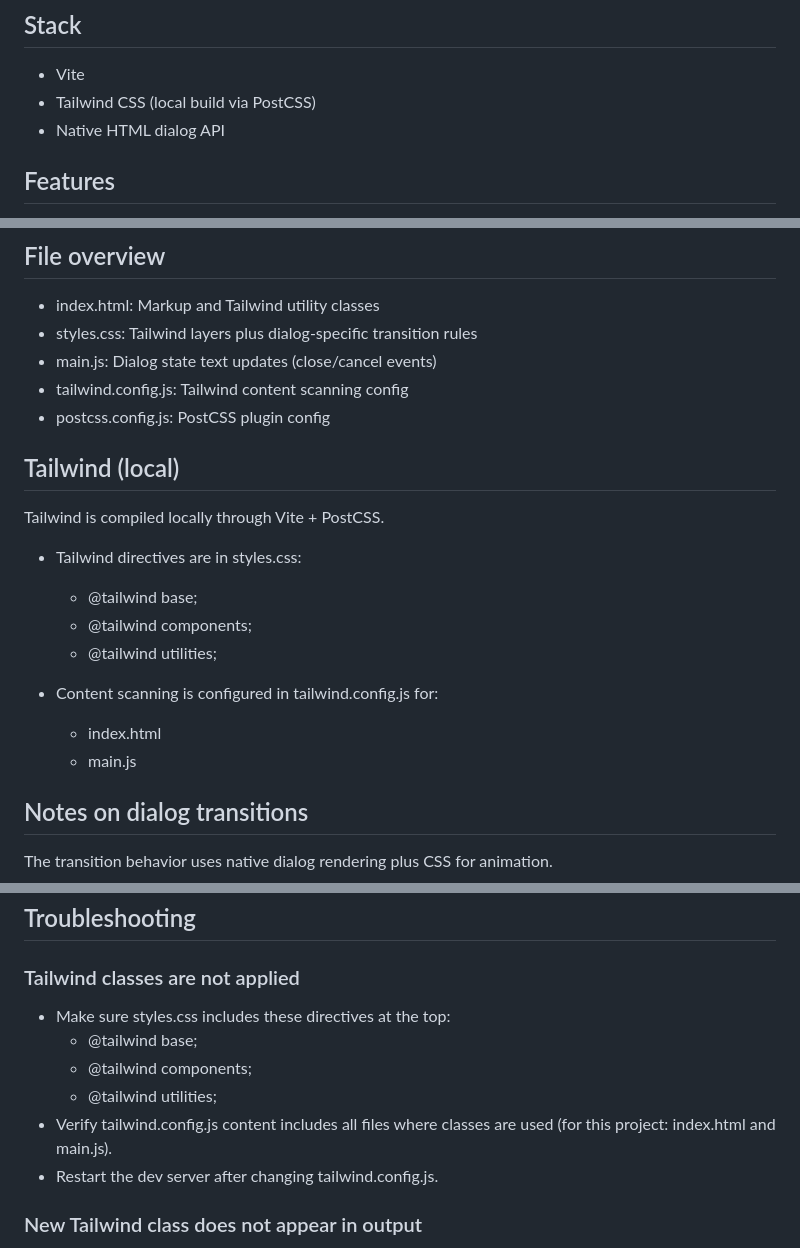
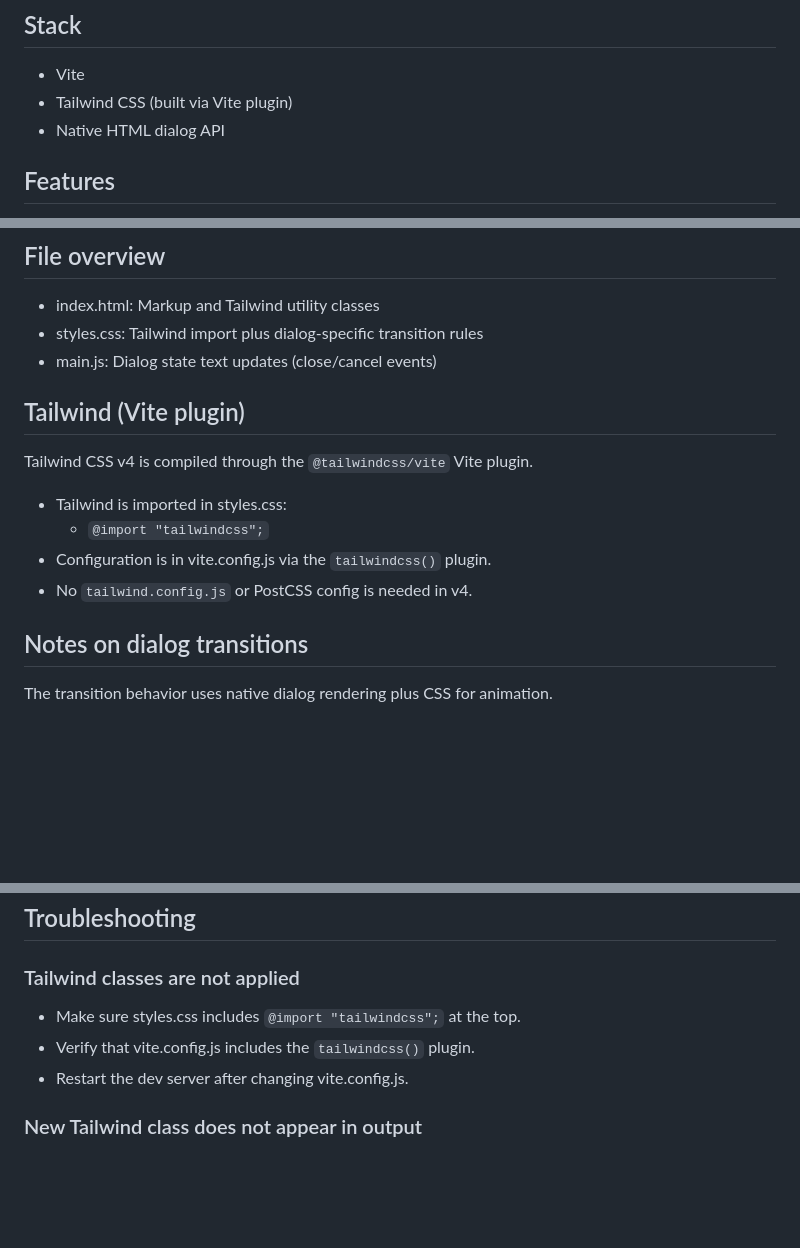
Before and after one commit to aboudard/html-dialog, a Markdown page: README.md, 3 parts joined by grey strips. Drawn GitHub-style; blank space fills up the shorter version.

Commit message:
docs: update readme about tailwind 4

```diff
--- a/README.md
+++ b/README.md
@@ -5,7 +5,7 @@ A small Vite project demonstrating the native HTML dialog element with declarati
 ## Stack
 
 - Vite
-- Tailwind CSS (local build via PostCSS)
+- Tailwind CSS (built via Vite plugin)
 - Native HTML dialog API
 
 ## Features
@@ -108,23 +108,17 @@ Expected site URL for this repository:
 ## File overview
 
 - index.html: Markup and Tailwind utility classes
-- styles.css: Tailwind layers plus dialog-specific transition rules
+- styles.css: Tailwind import plus dialog-specific transition rules
 - main.js: Dialog state text updates (close/cancel events)
-- tailwind.config.js: Tailwind content scanning config
-- postcss.config.js: PostCSS plugin config
 
-## Tailwind (local)
+## Tailwind (Vite plugin)
 
-Tailwind is compiled locally through Vite + PostCSS.
+Tailwind CSS v4 is compiled through the `@tailwindcss/vite` Vite plugin.
 
-- Tailwind directives are in styles.css:
-  - @tailwind base;
-  - @tailwind components;
-  - @tailwind utilities;
-
-- Content scanning is configured in tailwind.config.js for:
-  - index.html
-  - main.js
+- Tailwind is imported in styles.css:
+  - `@import "tailwindcss";`
+- Configuration is in vite.config.js via the `tailwindcss()` plugin.
+- No `tailwind.config.js` or PostCSS config is needed in v4.
 
 ## Notes on dialog transitions
 
@@ -151,12 +145,9 @@ Test on your target browser versions before release. If compatibility is critica
 
 ### Tailwind classes are not applied
 
-- Make sure styles.css includes these directives at the top:
-   - @tailwind base;
-   - @tailwind components;
-   - @tailwind utilities;
-- Verify tailwind.config.js content includes all files where classes are used (for this project: index.html and main.js).
-- Restart the dev server after changing tailwind.config.js.
+- Make sure styles.css includes `@import "tailwindcss";` at the top.
+- Verify that vite.config.js includes the `tailwindcss()` plugin.
+- Restart the dev server after changing vite.config.js.
 
 ### New Tailwind class does not appear in output
 
```
